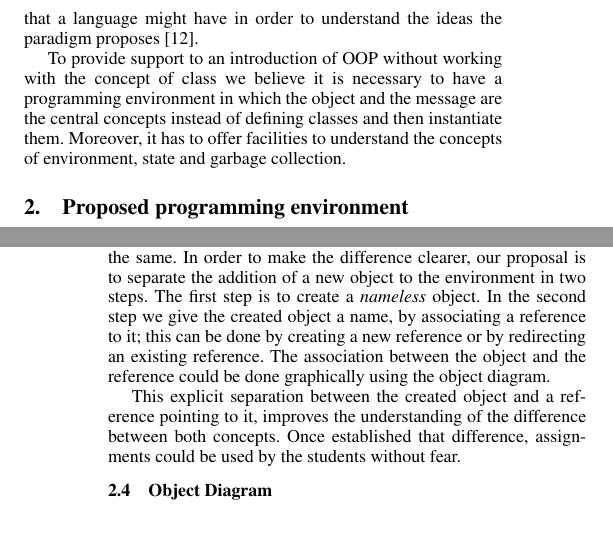
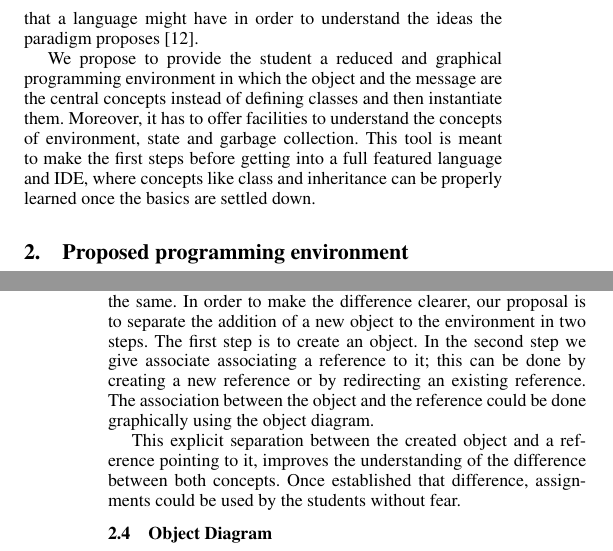
Before and after one commit to bossiernesto/objectbrowserpharo, a LaTeX paper (paper-esug-2011/final/sigplanconf-template.tex): two parts of the columns of pages 1 and 2 of 4, joined at a grey line, cut so that both start at the same text, the shorter picture padded with empty space. Compiled offline with pdfLaTeX; a missing font is replaced by an installed copy or a similar font.

Commit message:
corregida la intro para reflejar el objetivo de loop

```diff
--- a/paper-esug-2011/final/sigplanconf-template.tex
+++ b/paper-esug-2011/final/sigplanconf-template.tex
@@ -73,8 +73,7 @@ This is often counter-productive when understanding some of the basic concepts o
 
 Similiar difficulties appear in students who do not have prior knowledge in programming at the time of learning OOP, and specially in those cases it is convinient to bring down any complexity that a language might have in order to understand the ideas the paradigm proposes \cite{Vent04}.
 
-To provide support to an introduction of OOP without working with the concept of class we believe it is necessary to have a programming environment in which the object and the message are the central concepts instead of defining classes and then instantiate them.
-Moreover, it has to offer facilities to understand the concepts of environment, state and garbage collection.
+We propose to provide the student a reduced and graphical programming environment in which the object and the message are the central concepts instead of defining classes and then instantiate them.  Moreover, it has to offer facilities to understand the concepts of environment, state and garbage collection.  This tool is meant to make the first steps before getting into a full featured language and IDE, where concepts like class and inheritance can be properly learned once the basics are settled down.
 
 \section{Proposed programming environment}
 
@@ -106,7 +105,7 @@ This simplified prototype approach enables code sharing mechanisms and facilitat
 To improve the student’s programming experience, the environment should provide ready-to-use basic prototype objects such as numbers, booleans, collections and dates; in order to do more complex exercises the environment could also include networking, persistency and graphical user interface objects.
 
 \subsection{Objects and References}
-Students often confuse objects and references, believing they are the same. In order to make the difference clearer, our proposal is to separate the addition of a new object to the environment in two steps. The first step is to create a \textit{nameless} object. In the second step we give the created object a name, by associating a reference to it; this can be done by creating a new reference or by redirecting an existing reference. The association between the object and the reference could be done graphically using the object diagram.
+Students often confuse objects and references, believing they are the same. In order to make the difference clearer, our proposal is to separate the addition of a new object to the environment in two steps. The first step is to create an object.  In the second step we give associate associating a reference to it; this can be done by creating a new reference or by redirecting an existing reference.  The association between the object and the reference could be done graphically using the object diagram.
 
 This explicit separation between the created object and a reference pointing to it, improves the understanding of the difference between both concepts. Once established that difference, assignments could be used by the students without fear.
 
```
Also changed, not shown: paper-esug-2011/final/sigplanconf-template.pdf.
